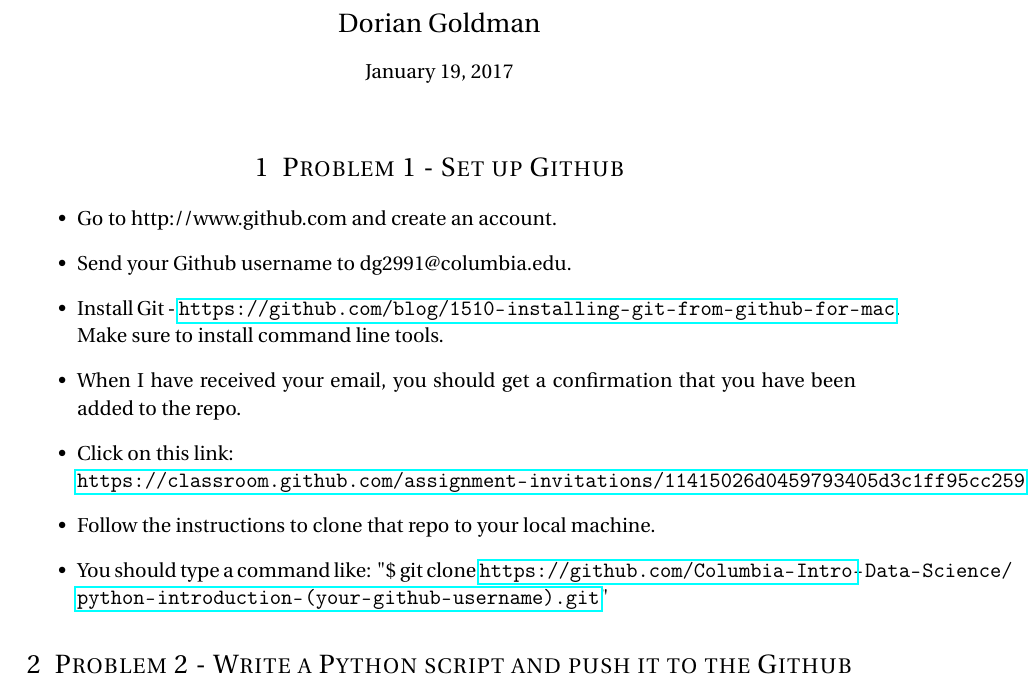
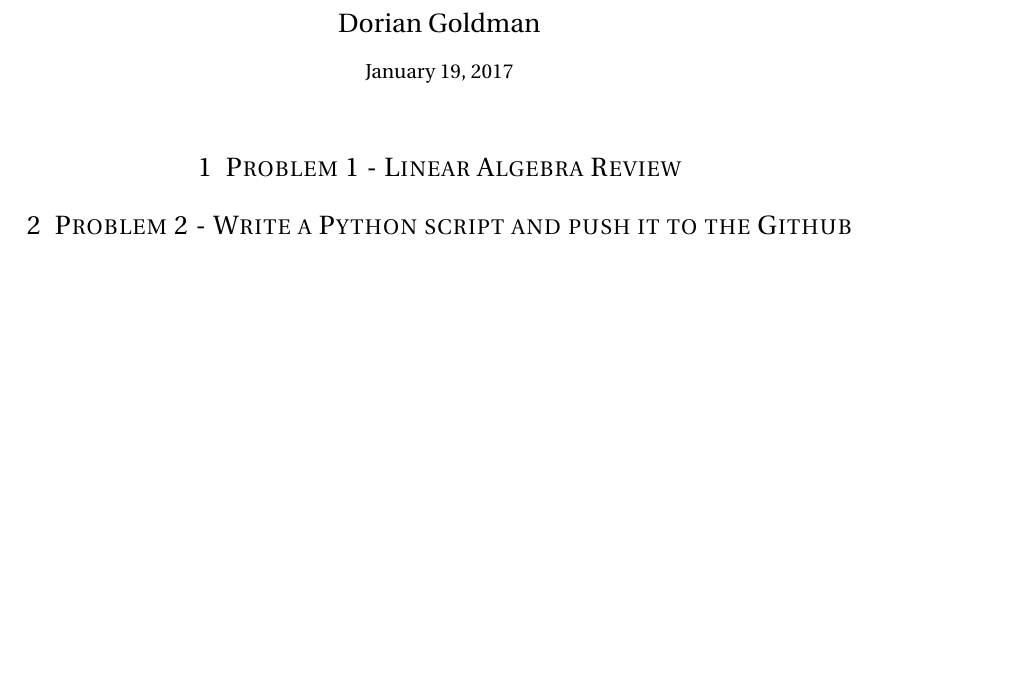
Before and after one commit to CJ-Wright/APMAE4990-, a LaTeX problem sheet (homework/assignment-2.tex): part of page 1 of 2, cut so that both start at the same text, the shorter picture padded with empty space. Compiled offline with pdfLaTeX.

Commit message:
updated lecture 1

```diff
--- a/homework/assignment-2.tex
+++ b/homework/assignment-2.tex
@@ -72,19 +72,10 @@
 %	PROBLEM 1
 %----------------------------------------------------------------------------------------
 
-\section{Problem 1 - Set up Github}
+\section{Problem 1 - Linear Algebra Review}
 
 %\lipsum[2] % Dummy text
 
-\begin{itemize}
-\item Go to http://www.github.com and create an account.
-\item Send your Github username to dg2991@columbia.edu.
-\item Install Git - \url{https://github.com/blog/1510-installing-git-from-github-for-mac}. Make sure to install command line tools.
-\item When I have received your email, you should get a confirmation that you have been added to the repo.
-\item Click on this link:\\ \url{https://classroom.github.com/assignment-invitations/11415026d0459793405d3c1ff95cc259}
-\item Follow the instructions to clone that repo to your local machine.
-\item You should type a command like: "\$ git clone \url{https://github.com/Columbia-Intro-Data-Science/python-introduction-(your-github-username).git}"
-\end{itemize}
 
 
 
```
Also changed, not shown: lectures/Lecture 1. What is Data Science-.pdf (deleted), 1 other file.
